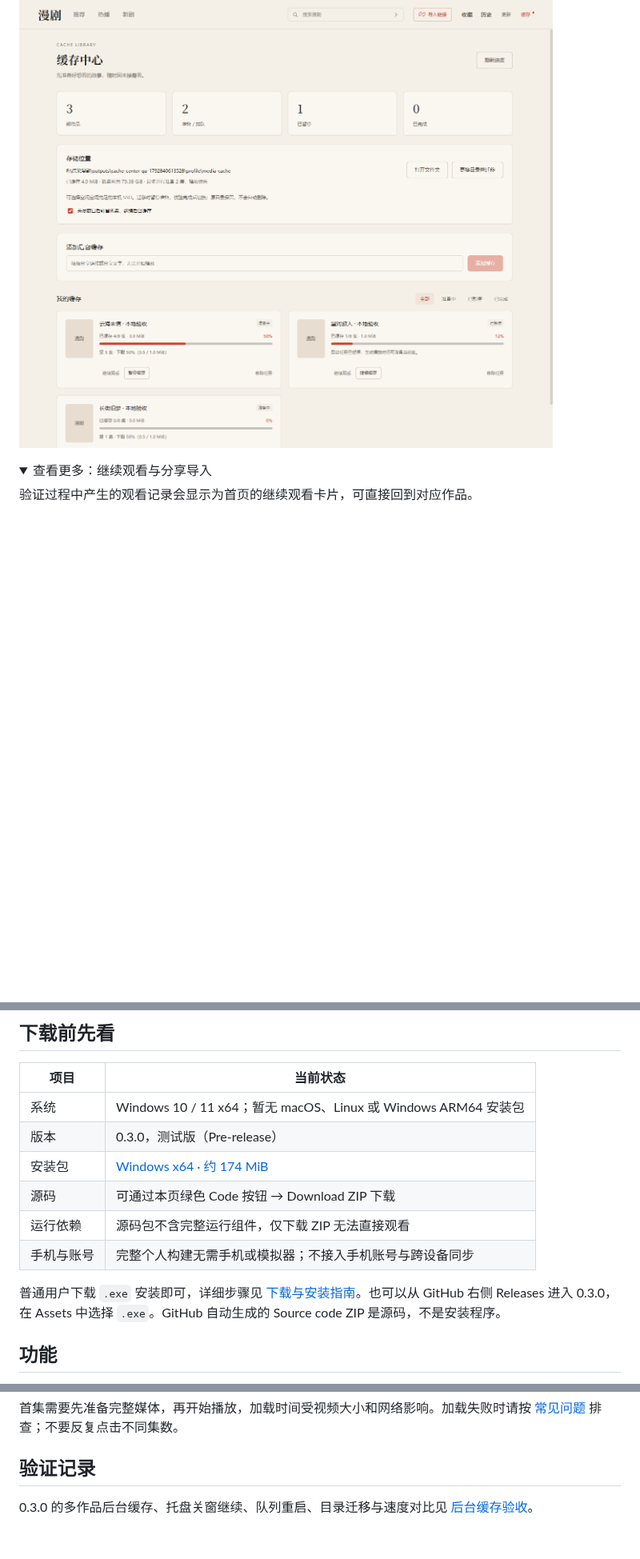
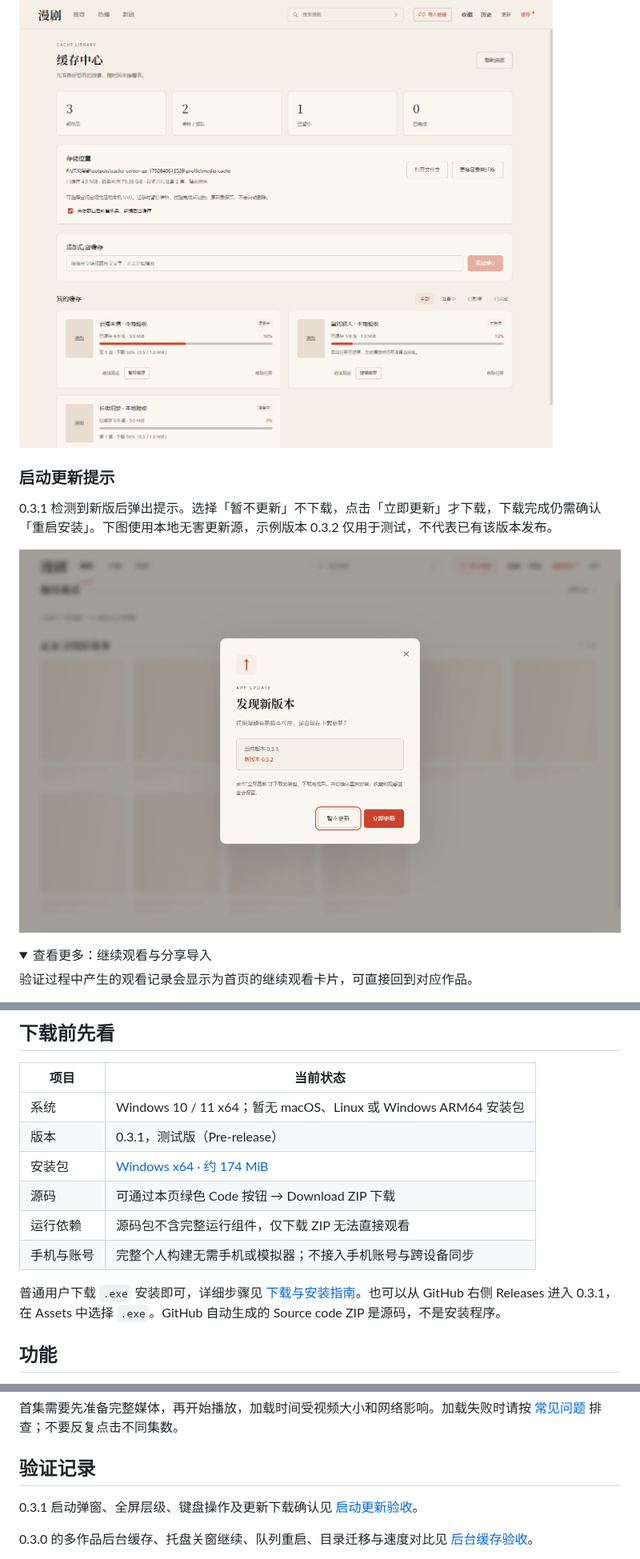
Before and after one commit to hwoc192-ahong/hongguo-manju-desktop, a Markdown page: README.md, 3 parts joined by grey strips. Shown at 80% size. Drawn GitHub-style; pictures changed too: docs/screenshots/startup-update.png (added); folded sections open; blank space fills up the shorter version.

Commit message:
feat: prompt for new versions at app startup

```diff
--- a/README.md
+++ b/README.md
@@ -40,6 +40,12 @@ Releases 提供 Windows x64 测试版安装包，仓库提供源码、测试和
 
 ![后台缓存中心：多作品进度、任务操作和缓存目录](docs/screenshots/cache-center.png)
 
+### 启动更新提示
+
+0.3.1 检测到新版后弹出提示。选择「暂不更新」不下载，点击「立即更新」才下载，下载完成仍需确认「重启安装」。下图使用本地无害更新源，示例版本 0.3.2 仅用于测试，不代表已有该版本发布。
+
+![启动更新弹窗：当前版本、新版本与自主更新按钮](docs/screenshots/startup-update.png)
+
 <details>
 <summary>查看更多：继续观看与分享导入</summary>
 
@@ -58,13 +64,13 @@ Releases 提供 Windows x64 测试版安装包，仓库提供源码、测试和
 | 项目 | 当前状态 |
 | --- | --- |
 | 系统 | Windows 10 / 11 x64；暂无 macOS、Linux 或 Windows ARM64 安装包 |
-| 版本 | 0.3.0，测试版（Pre-release） |
-| 安装包 | [Windows x64 · 约 174 MiB](https://github.com/lhljpt-web/hongguo-manju-desktop/releases/download/v0.3.0/Hongguo-Manju-0.3.0-Windows-x64.exe) |
+| 版本 | 0.3.1，测试版（Pre-release） |
+| 安装包 | [Windows x64 · 约 174 MiB](https://github.com/lhljpt-web/hongguo-manju-desktop/releases/download/v0.3.1/Hongguo-Manju-0.3.1-Windows-x64.exe) |
 | 源码 | 可通过本页绿色 Code 按钮 → Download ZIP 下载 |
 | 运行依赖 | 源码包不含完整运行组件，仅下载 ZIP 无法直接观看 |
 | 手机与账号 | 完整个人构建无需手机或模拟器；不接入手机账号与跨设备同步 |
 
-普通用户下载 `.exe` 安装即可，详细步骤见 [下载与安装指南](docs/installation.md)。也可以从 GitHub 右侧 Releases 进入 0.3.0，在 Assets 中选择 `.exe`。GitHub 自动生成的 Source code ZIP 是源码，不是安装程序。
+普通用户下载 `.exe` 安装即可，详细步骤见 [下载与安装指南](docs/installation.md)。也可以从 GitHub 右侧 Releases 进入 0.3.1，在 Assets 中选择 `.exe`。GitHub 自动生成的 Source code ZIP 是源码，不是安装程序。
 
 ## 功能
 
@@ -113,6 +119,8 @@ Releases 提供 Windows x64 测试版安装包，仓库提供源码、测试和
 首集需要先准备完整媒体，再开始播放，加载时间受视频大小和网络影响。加载失败时请按 [常见问题](docs/installation.md#常见问题) 排查；不要反复点击不同集数。
 
 ## 验证记录
+
+0.3.1 启动弹窗、全屏层级、键盘操作及更新下载确认见 [启动更新验收](docs/startup-update-validation.md)。
 
 0.3.0 的多作品后台缓存、托盘关窗继续、队列重启、目录迁移与速度对比见 [后台缓存验收](docs/background-cache-validation.md)。
 
```
Also changed, not shown: other parts of README.md (+4 -4 lines), docs/auto-update.md (+2 -2 lines), docs/installation.md (+13 -13 lines), docs/plans/2026-10-24-startup-update-prompt.md (added, +10 -0 lines), docs/releases/v0.3.1.md (added, +15 -0 lines), docs/startup-update-validation.md (added, +18 -0 lines), 7 other files.
